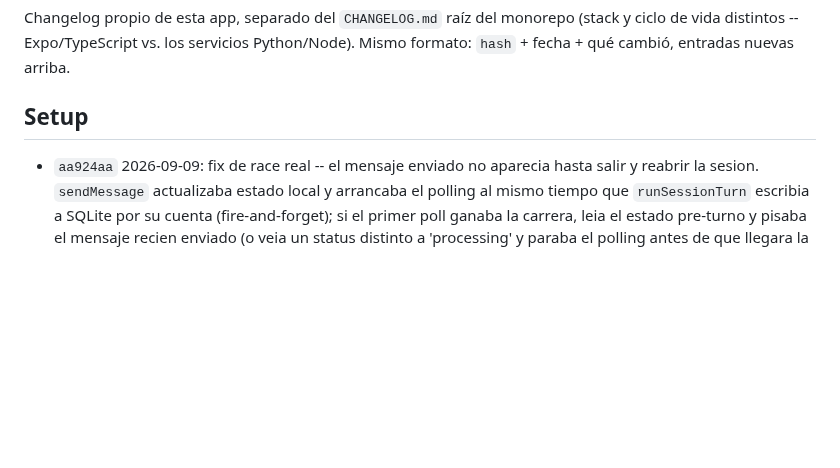
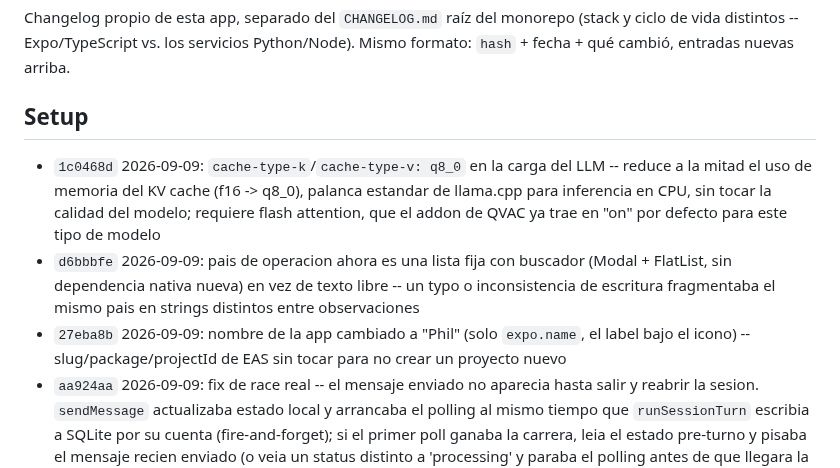
Before and after one commit to codeSlayer-sla/Hackathon, a Markdown page: apps/technician-app/CHANGELOG.md, the part around the change. GitHub-like rendering; blank space fills up the shorter version.

Commit message:
docs(technician-app): changelog entries for 27eba8b, d6bbbfe, 1c0468d (rename, country picker, KV cache quant)

```diff
--- a/apps/technician-app/CHANGELOG.md
+++ b/apps/technician-app/CHANGELOG.md
@@ -7,6 +7,9 @@ arriba.
 
 ## Setup
 
+- `1c0468d` 2026-09-09: `cache-type-k`/`cache-type-v: q8_0` en la carga del LLM -- reduce a la mitad el uso de memoria del KV cache (f16 -> q8_0), palanca estandar de llama.cpp para inferencia en CPU, sin tocar la calidad del modelo; requiere flash attention, que el addon de QVAC ya trae en "on" por defecto para este tipo de modelo
+- `d6bbbfe` 2026-09-09: pais de operacion ahora es una lista fija con buscador (Modal + FlatList, sin dependencia nativa nueva) en vez de texto libre -- un typo o inconsistencia de escritura fragmentaba el mismo pais en strings distintos entre observaciones
+- `27eba8b` 2026-09-09: nombre de la app cambiado a "Phil" (solo `expo.name`, el label bajo el icono) -- slug/package/projectId de EAS sin tocar para no crear un proyecto nuevo
 - `aa924aa` 2026-09-09: fix de race real -- el mensaje enviado no aparecia hasta salir y reabrir la sesion. `sendMessage` actualizaba estado local y arrancaba el polling al mismo tiempo que `runSessionTurn` escribia a SQLite por su cuenta (fire-and-forget); si el primer poll ganaba la carrera, leia el estado pre-turno y pisaba el mensaje recien enviado (o veia un status distinto a 'processing' y paraba el polling antes de que llegara la actualizacion real). Separado en `beginSessionTurn` (escritura chica que la UI ahora espera antes de arrancar el polling) + el resto de `runSessionTurn` (sigue fire-and-forget)
 - `274f770` 2026-09-09: LLM se precarga desde `App.tsx` al arrancar (antes de login) en vez de esperar a que se abra la pestaña Capturar -- para cuando el tecnico llega ahi, casi siempre ya esta cargado. La recarga real (RAM vacia en un proceso nuevo) no se puede evitar -- Android probablemente mata el proceso en background seguido, siendo esta app un blanco facil por tener un modelo grande cargado en RAM -- pero que el tecnico tenga que verla sí se evita. De paso, fix de una carrera latente en `ensureLLM` (sin guard de "ya está cargando", dos llamadas simultaneas hubieran disparado dos `loadModel()`) y `getLoadedLLMId()` sincronico para no ni mostrar la pantalla de carga cuando ya esta lista
 - `f18e1fe` 2026-09-09: backstop de nivel-codigo contra extracciones inventadas -- decir solo "hola" producia un cliente y equipo completamente inventados; dar un numero de modelo suelto ("R25") producia marca ("Philips") y modalidad inventadas. Ya no basta con pedirselo al modelo en el prompt: ahora customer/brand/model se verifican contra las palabras que el tecnico realmente escribio en la sesion (insensible a acentos, contra toda la conversacion) y cualquier valor sin respaldo se anula, forzando `ready_to_save: false` y un follow-up real -- capa adicional antes de que algo llegue a la pantalla de confirmacion
```
